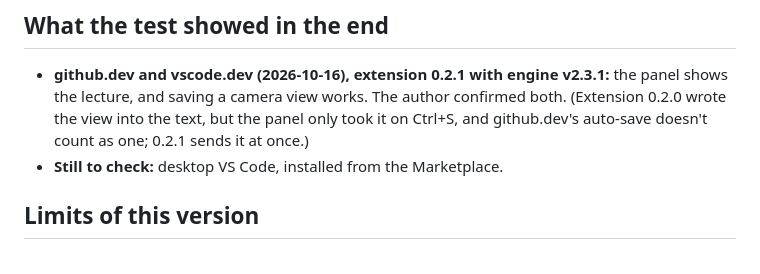
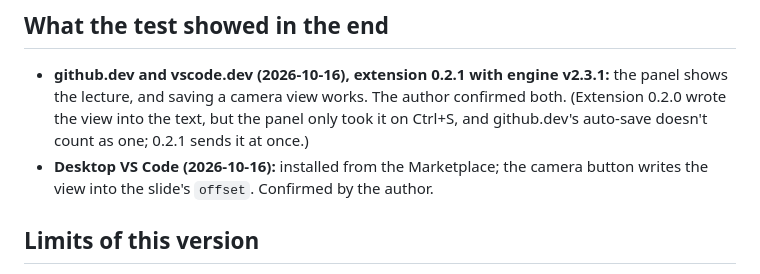
Before and after one commit to adamleon/lysark, a Markdown page: docs/step-3-editor-test.md, the part around the change. Rendered like a GitHub page.

Commit message:
Step 3's test: desktop VS Code confirmed too
Co-Authored-By: Claude Opus 5.5 <noreply@anthropic.com>

```diff
--- a/docs/step-3-editor-test.md
+++ b/docs/step-3-editor-test.md
@@ -161,7 +161,8 @@ Reintroducing the first version's `window.parent` check makes it fail, as it sho
   the lecture, and saving a camera view works. The author confirmed both. (Extension 0.2.0 wrote
   the view into the text, but the panel only took it on Ctrl+S, and github.dev's auto-save
   doesn't count as one; 0.2.1 sends it at once.)
-- **Still to check:** desktop VS Code, installed from the Marketplace.
+- **Desktop VS Code (2026-10-16):** installed from the Marketplace; the camera button writes the
+  view into the slide's `offset`. Confirmed by the author.
 
 ## Limits of this version
 
```
Also changed, not shown: docs/handover.md (+2 -2 lines), docs/lysark-v2.md (+2 -2 lines).
